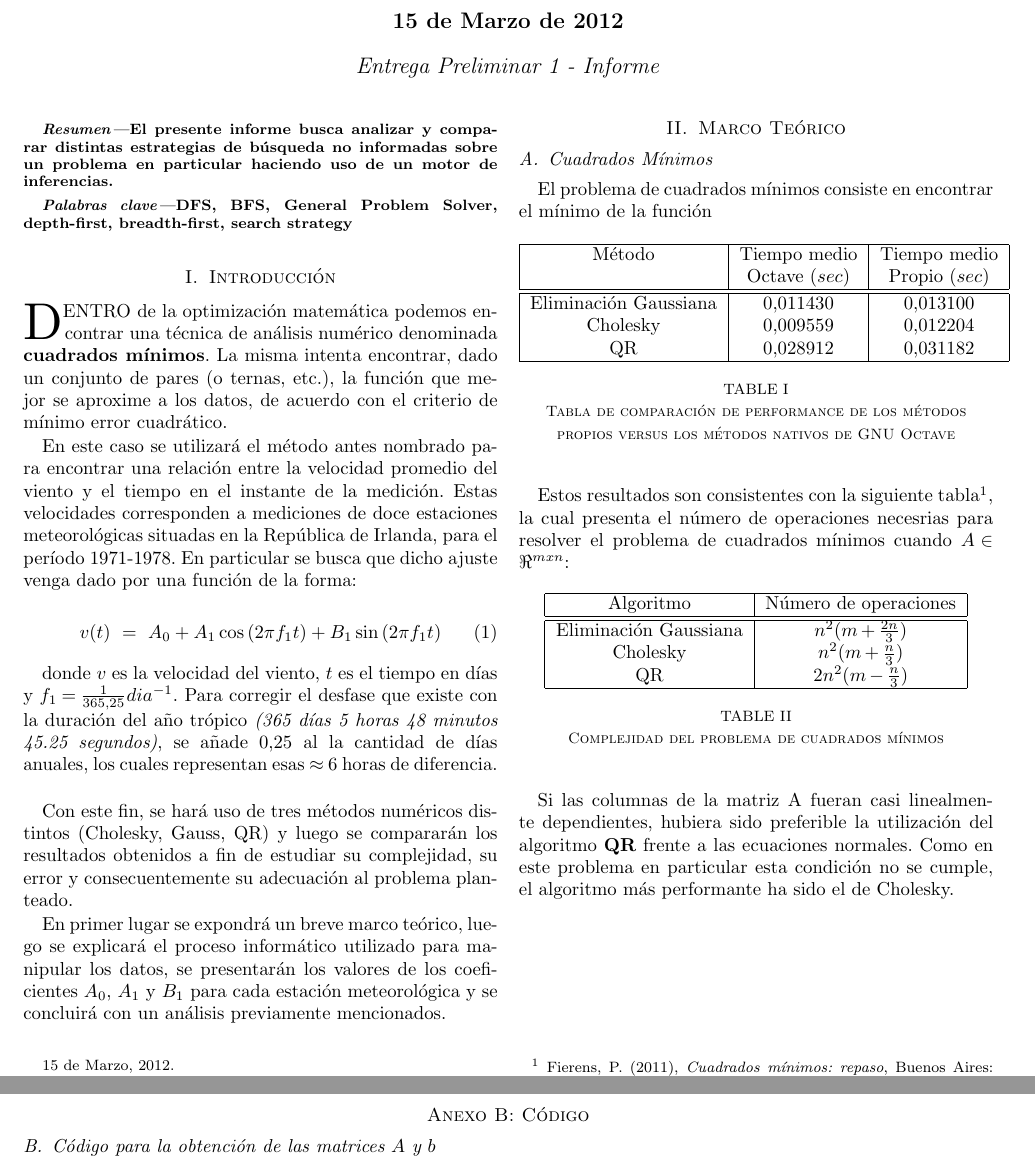
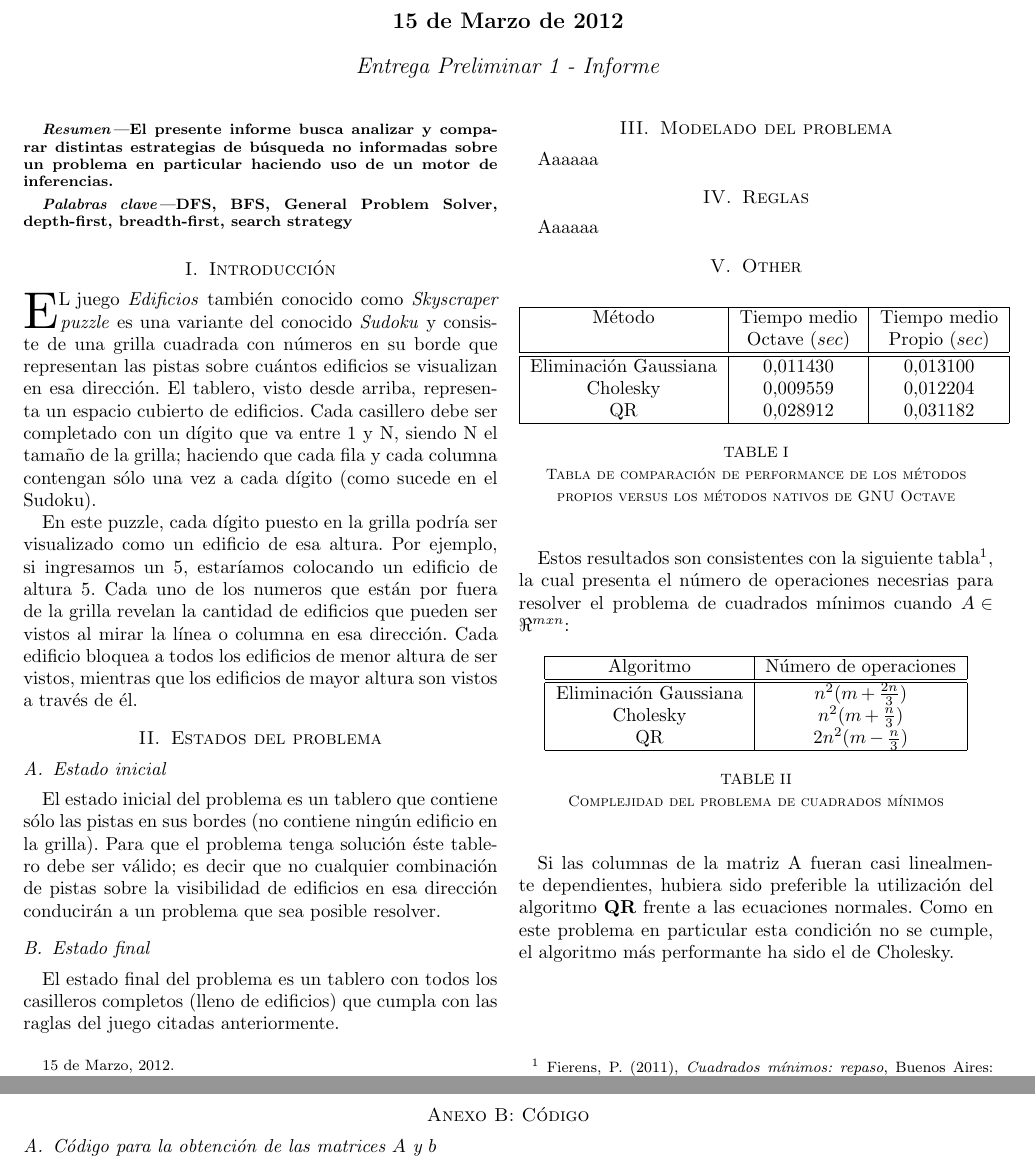
Before and after one commit to gcastigl/SIA1C2012, a LaTeX paper (TPE_pre1/doc/Informe/Informe SIA - TPE_pre1.tex): two parts of pages 1 and 4 of 4, joined at a grey line, cut so that both start at the same text. Compiled offline with pdfLaTeX.

Commit message:
Edito informe

```diff
--- a/TPE_pre1/doc/Informe/Informe SIA - TPE_pre1.tex
+++ b/TPE_pre1/doc/Informe/Informe SIA - TPE_pre1.tex
@@ -98,31 +98,33 @@ DFS, BFS, General Problem Solver, depth-first, breadth-first, search strategy
 % SECTION I: Introduccion%----------------------------------------------------------------------
 \section{Introducción}
 
-\PARstart Dentro de la optimización matemática podemos encontrar una técnica de análisis numérico denominada \textbf{cuadrados mínimos}. La misma intenta encontrar, dado un conjunto de pares (o ternas, etc.), la función que mejor se aproxime a los datos, de acuerdo con el criterio de mínimo error cuadrático.
+\PARstart El juego \textit{Edificios} también conocido como \textit{Skyscraper puzzle} es una variante del conocido \textit{Sudoku} y consiste de una grilla cuadrada con números en su borde que representan las pistas sobre cuántos edificios se visualizan en esa dirección. El tablero, visto desde arriba, representa un espacio cubierto de edificios. Cada casillero debe ser completado con un dígito que va entre 1 y N, siendo N el tamaño de la grilla; haciendo que cada fila y cada columna contengan sólo una vez a cada dígito (como sucede en el Sudoku).
 
-En este caso se utilizará el método antes nombrado para encontrar una relación entre la velocidad promedio del viento y el tiempo en el instante de la medición. Estas velocidades corresponden a mediciones de doce estaciones meteorológicas situadas en la República de Irlanda, para el período 1971-1978.
-En particular se busca que dicho ajuste venga dado por una función de la forma:
-
-\begin{equation}
-v(t)\ =\ A_0 + A_1\cos{(2\pi f_{1} t)} + B_1\sin{(2\pi f_{1} t)}
-\end{equation}
-
-donde $v$ es la velocidad del viento, $t$ es el tiempo en días y $f_1=\frac{1}{365.25}dia^{-1}$. Para corregir el desfase que existe con la duración del año trópico  \textit{(365 días 5 horas 48 minutos 45.25 segundos)}, se añade $0.25$ al la cantidad de días anuales, los cuales representan esas $\approx 6$ horas de diferencia.\\
-
-Con este fin, se hará uso de tres métodos numéricos distintos (Cholesky, Gauss, QR) y luego se compararán los resultados obtenidos a fin de estudiar su complejidad, su error y consecuentemente su adecuación al problema planteado.
-
-En primer lugar se expondrá un breve marco teórico, luego se explicará el proceso informático utilizado para manipular los datos, se presentarán los valores de los coeficientes $A_0$, $A_1$ y $B_1$ para cada estación meteorológica y se concluirá con un análisis previamente mencionados.
-
+\par En este puzzle, cada dígito puesto en la grilla podría ser visualizado como un edificio de esa altura. Por ejemplo, si ingresamos un 5, estaríamos colocando un edificio de altura 5. Cada uno de los numeros que están por fuera de la grilla revelan la cantidad de edificios que pueden ser vistos al mirar la línea o columna en esa dirección. Cada edificio bloquea a todos los edificios de menor altura de ser vistos, mientras que los edificios de mayor altura son vistos a través de él.
 
 %----------------------------------------------------------------------
 % SECTION II: Marco Teórico
 %----------------------------------------------------------------------
 
-\section{Marco Teórico}
-\label{mat}
-\subsection{Cuadrados Mínimos}
+\section{Estados del problema}
 
-\par El problema de cuadrados mínimos consiste en encontrar el mínimo de la función
+\subsection{Estado inicial}
+
+\par El estado inicial del problema es un tablero que contiene sólo las pistas en sus bordes (no contiene ningún edificio en la grilla). Para que el problema tenga solución éste tablero debe ser válido; es decir que no cualquier combinación de pistas sobre la visibilidad de edificios en esa dirección conducirán a un problema que sea posible resolver.
+
+\subsection{Estado final}
+
+\par El estado final del problema es un tablero con todos los casilleros completos (lleno de edificios) que cumpla con las raglas del juego citadas anteriormente.
+
+\section{Modelado del problema}
+
+\par Aaaaaa
+
+\section{Reglas}
+
+\par Aaaaaa
+
+\section{Other}
 
 \begin{table}[H]
 \begin{center}
```
Also changed, not shown: TPE_pre1/doc/Informe/Informe SIA - TPE_pre1.pdf, 3 other files.
